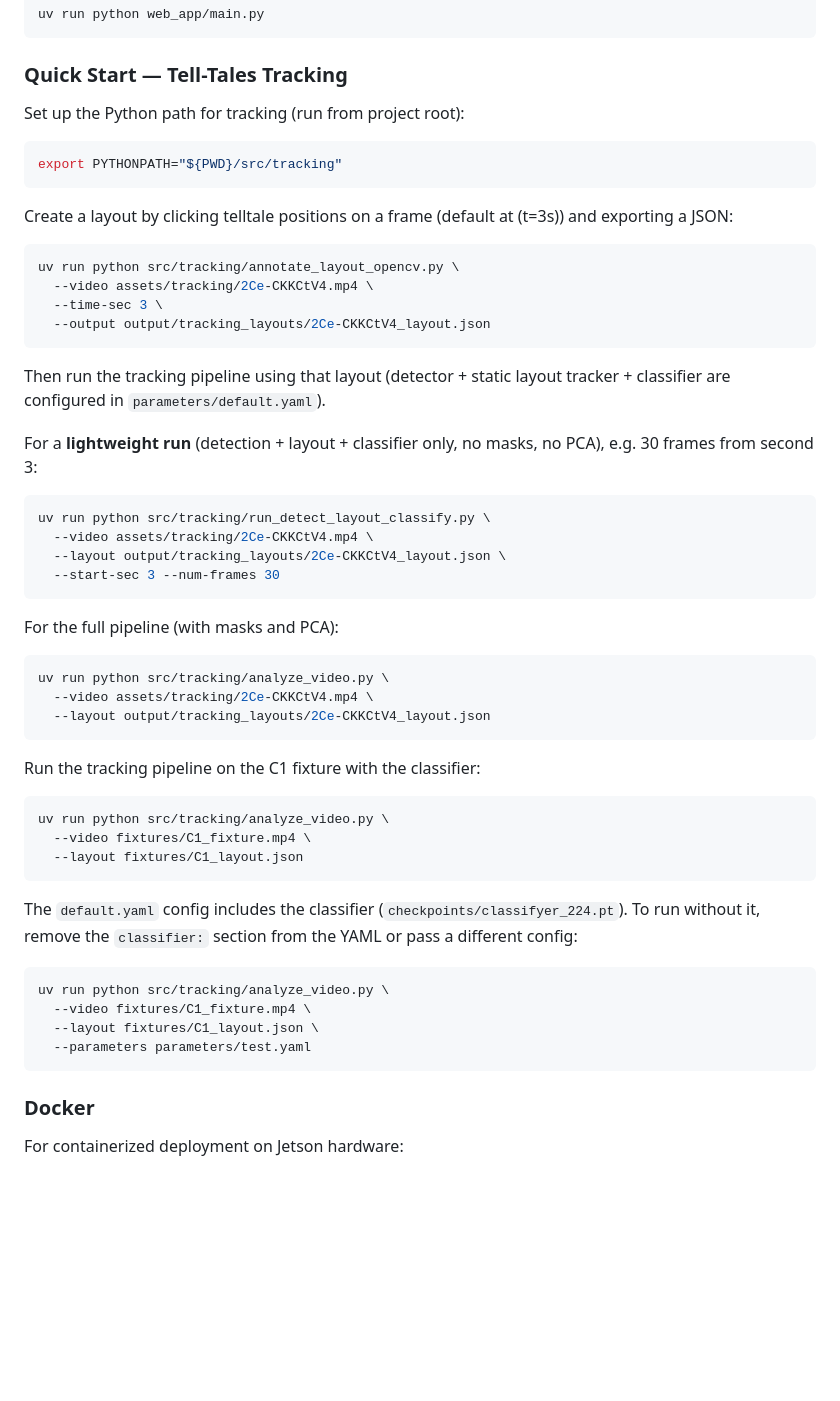
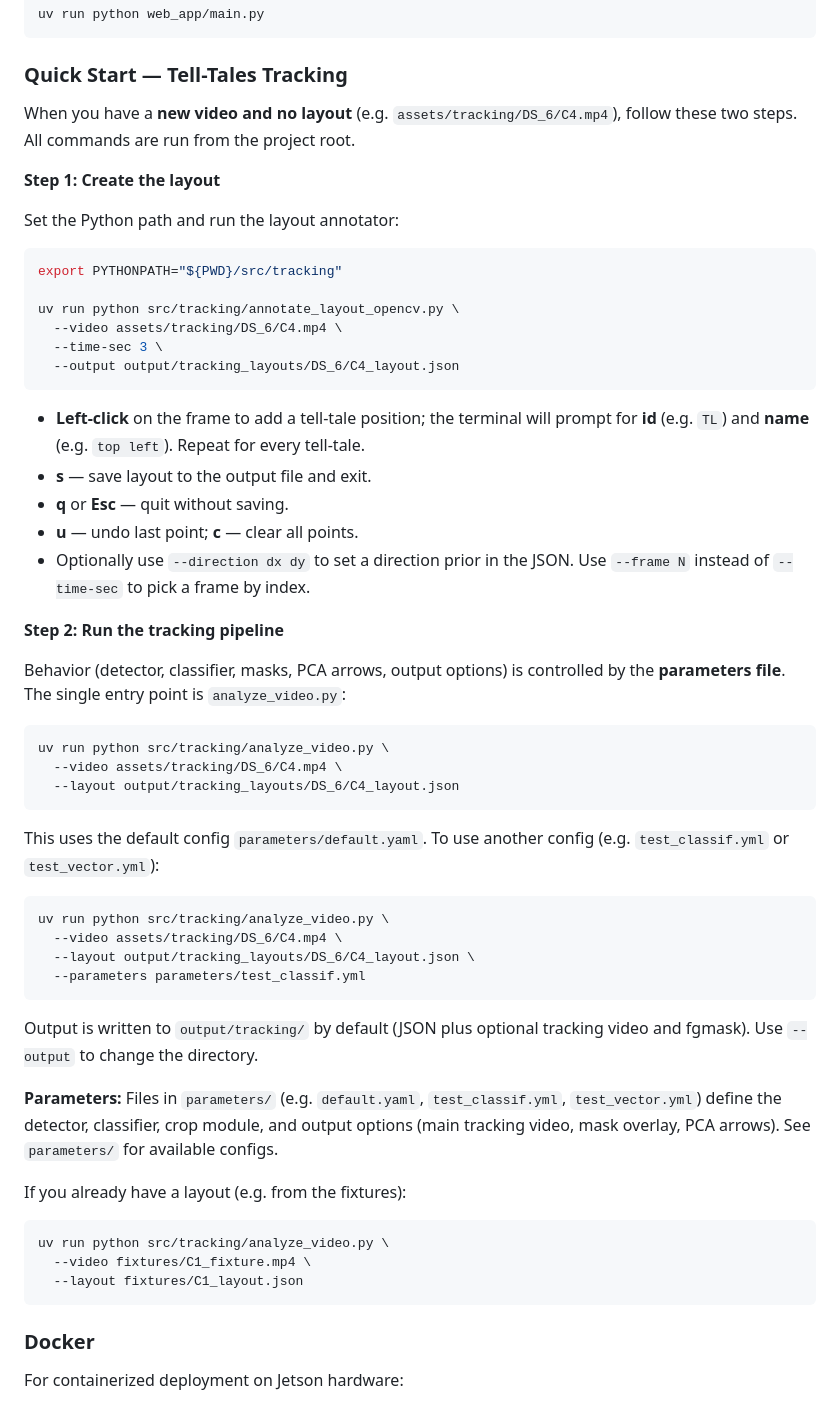
Before and after one commit to estebanfoucher/Sail-CV, a Markdown page: README.md, the part around one of its changes. Drawn GitHub-style; blank space fills up the shorter version.

Commit message:
readme instruciton

````diff
--- a/README.md
+++ b/README.md
@@ -152,55 +149,56 @@ uv run python web_app/main.py
 
 ### Quick Start — Tell-Tales Tracking
 
-Set up the Python path for tracking (run from project root):
+When you have a **new video and no layout** (e.g. `assets/tracking/DS_6/C4.mp4`), follow these two steps. All commands are run from the project root.
+
+**Step 1: Create the layout**
+
+Set the Python path and run the layout annotator:
 
 ```bash
 export PYTHONPATH="${PWD}/src/tracking"
+
+uv run python src/tracking/annotate_layout_opencv.py \
+  --video assets/tracking/DS_6/C4.mp4 \
+  --time-sec 3 \
+  --output output/tracking_layouts/DS_6/C4_layout.json
 ```
 
-Create a layout by clicking telltale positions on a frame (default at \(t=3s\)) and exporting a JSON:
+- **Left-click** on the frame to add a tell-tale position; the terminal will prompt for **id** (e.g. `TL`) and **name** (e.g. `top left`). Repeat for every tell-tale.
+- **s** — save layout to the output file and exit.
+- **q** or **Esc** — quit without saving.
+- **u** — undo last point; **c** — clear all points.
+- Optionally use `--direction dx dy` to set a direction prior in the JSON. Use `--frame N` instead of `--time-sec` to pick a frame by index.
 
-```bash
-uv run python src/tracking/annotate_layout_opencv.py \
-  --video assets/tracking/2Ce-CKKCtV4.mp4 \
-  --time-sec 3 \
-  --output output/tracking_layouts/2Ce-CKKCtV4_layout.json
-```
+**Step 2: Run the tracking pipeline**
 
-Then run the tracking pipeline using that layout (detector + static layout tracker + classifier are configured in `parameters/default.yaml`).
-
-For a **lightweight run** (detection + layout + classifier only, no masks, no PCA), e.g. 30 frames from second 3:
-
-```bash
-uv run python src/tracking/run_detect_layout_classify.py \
-  --video assets/tracking/2Ce-CKKCtV4.mp4 \
-  --layout output/tracking_layouts/2Ce-CKKCtV4_layout.json \
-  --start-sec 3 --num-frames 30
-```
-
-For the full pipeline (with masks and PCA):
+Behavior (detector, classifier, masks, PCA arrows, output options) is controlled by the **parameters file**. The single entry point is `analyze_video.py`:
 
 ```bash
 uv run python src/tracking/analyze_video.py \
-  --video assets/tracking/2Ce-CKKCtV4.mp4 \
-  --layout output/tracking_layouts/2Ce-CKKCtV4_layout.json
+  --video assets/tracking/DS_6/C4.mp4 \
+  --layout output/tracking_layouts/DS_6/C4_layout.json
 ```
 
-Run the tracking pipeline on the C1 fixture with the classifier:
+This uses the default config `parameters/default.yaml`. To use another config (e.g. `test_classif.yml` or `test_vector.yml`):
+
+```bash
+uv run python src/tracking/analyze_video.py \
+  --video assets/tracking/DS_6/C4.mp4 \
+  --layout output/tracking_layouts/DS_6/C4_layout.json \
+  --parameters parameters/test_classif.yml
+```
+
+Output is written to `output/tracking/` by default (JSON plus optional tracking video and fgmask). Use `--output` to change the directory.
+
+**Parameters:** Files in `parameters/` (e.g. `default.yaml`, `test_classif.yml`, `test_vector.yml`) define the detector, classifier, crop module, and output options (main tracking video, mask overlay, PCA arrows). See `parameters/` for available configs.
+
+If you already have a layout (e.g. from the fixtures):
 
 ```bash
 uv run python src/tracking/analyze_video.py \
   --video fixtures/C1_fixture.mp4 \
   --layout fixtures/C1_layout.json
-```
-
-The `default.yaml` config includes the classifier (`checkpoints/classifyer_224.pt`). To run without it, remove the `classifier:` section from the YAML or pass a different config:
-
-```bash
-uv run python src/tracking/analyze_video.py \
-  --video fixtures/C1_fixture.mp4 \
-  --layout fixtures/C1_layout.json \
-  --parameters parameters/test.yaml
 ```
 
 ### Docker
````
Also changed, not shown: other parts of README.md (+8 -11 lines).
